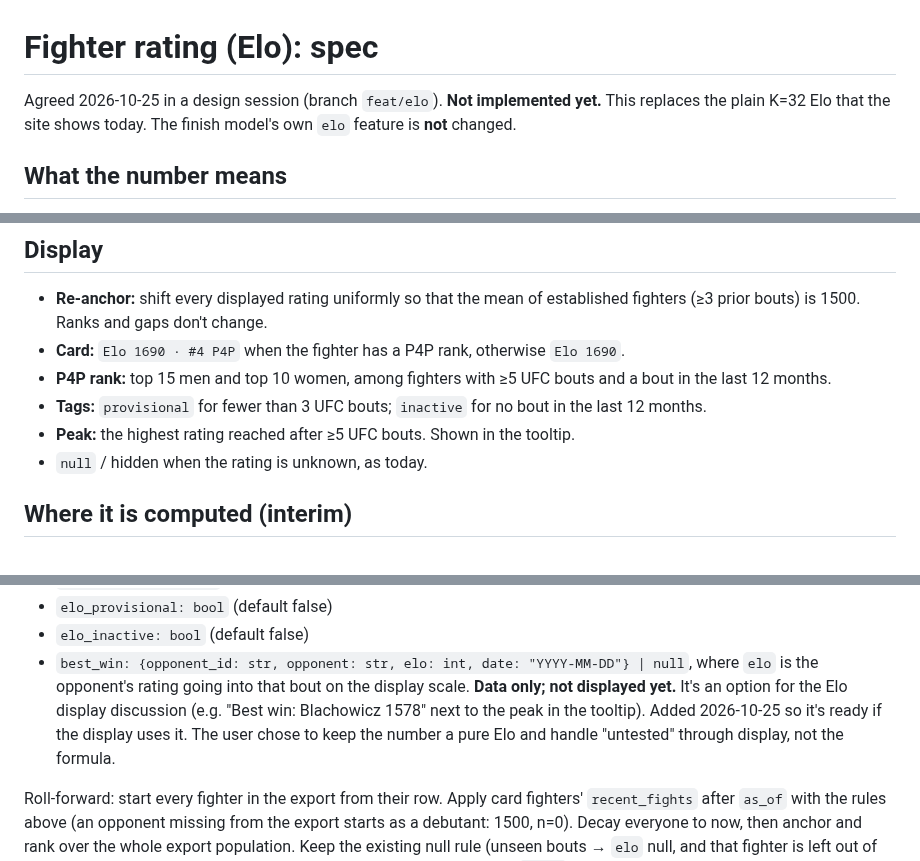
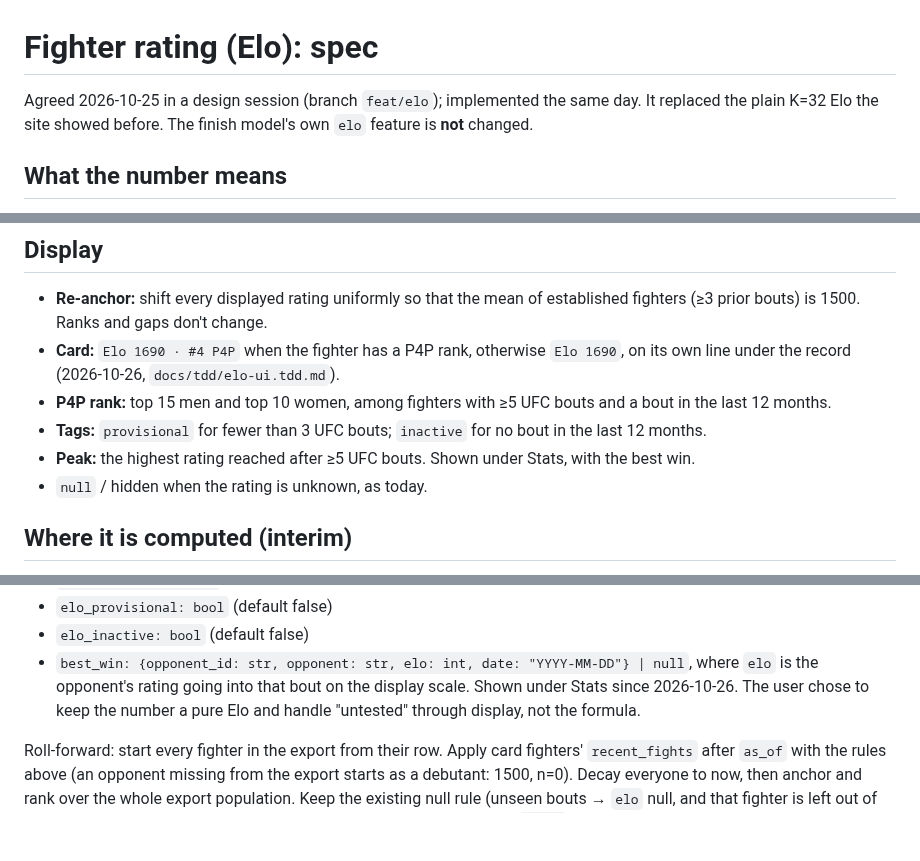
Before and after one commit to alexzfe/fight-card-website, a Markdown page: docs/ELO.md, 3 parts joined by grey strips. GitHub-like rendering; blank space fills up the shorter version.

```diff
--- a/docs/ELO.md
+++ b/docs/ELO.md
@@ -1,7 +1,7 @@
 # Fighter rating (Elo): spec
 
-Agreed 2026-10-25 in a design session (branch `feat/elo`). **Not implemented yet.** This replaces the plain
-K=32 Elo that the site shows today. The finish model's own `elo` feature is **not** changed.
+Agreed 2026-10-25 in a design session (branch `feat/elo`); implemented the same day. It replaced the plain
+K=32 Elo the site showed before. The finish model's own `elo` feature is **not** changed.
 
 ## What the number means
 
@@ -30,10 +30,11 @@ they were expected to win clearly.
 
 - **Re-anchor:** shift every displayed rating uniformly so that the mean of established fighters (≥3 prior
   bouts) is 1500. Ranks and gaps don't change.
-- **Card:** `Elo 1690 · #4 P4P` when the fighter has a P4P rank, otherwise `Elo 1690`.
+- **Card:** `Elo 1690 · #4 P4P` when the fighter has a P4P rank, otherwise `Elo 1690`, on its own line under the record
+  (2026-10-26, `docs/tdd/elo-ui.tdd.md`).
 - **P4P rank:** top 15 men and top 10 women, among fighters with ≥5 UFC bouts and a bout in the last 12 months.
 - **Tags:** `provisional` for fewer than 3 UFC bouts; `inactive` for no bout in the last 12 months.
-- **Peak:** the highest rating reached after ≥5 UFC bouts. Shown in the tooltip.
+- **Peak:** the highest rating reached after ≥5 UFC bouts. Shown under Stats, with the best win.
 - `null` / hidden when the rating is unknown, as today.
 
 ## Where it is computed (interim)
@@ -100,9 +101,8 @@ Exact semantics. Both repos implement them, and `model/rating_cases.json` holds
 - `elo_inactive: bool` (default false)
 - `best_win: {opponent_id: str, opponent: str, elo: int, date: "YYYY-MM-DD"} | null`, where `elo` is the
   opponent's rating going into that bout on the display scale.
-  **Data only; not displayed yet.** It's an option for the Elo display discussion (e.g. "Best win: Blachowicz
-  1578" next to the peak in the tooltip). Added 2026-10-25 so it's ready if the display uses it. The user chose
-  to keep the number a pure Elo and handle "untested" through display, not the formula.
+  Shown under Stats since 2026-10-26. The user chose to keep the number a pure Elo and handle "untested" through
+  display, not the formula.
 
 Roll-forward: start every fighter in the export from their row. Apply card fighters' `recent_fights` after
 `as_of` with the rules above (an opponent missing from the export starts as a debutant: 1500, n=0). Decay
```
Also changed, not shown: docs/tdd/elo-ui.tdd.md (added, +66 -0 lines), model/README.md (+2 -0 lines).
